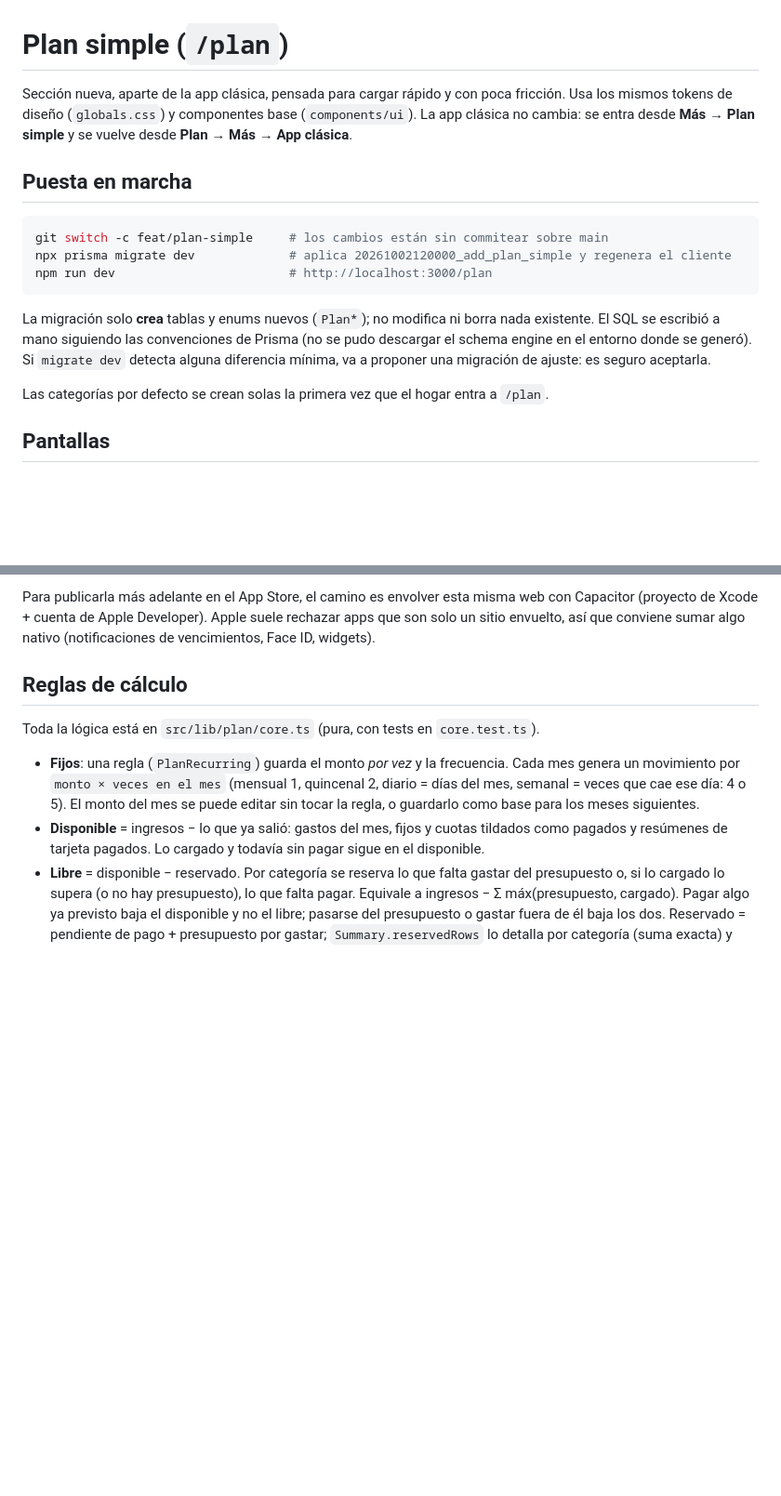
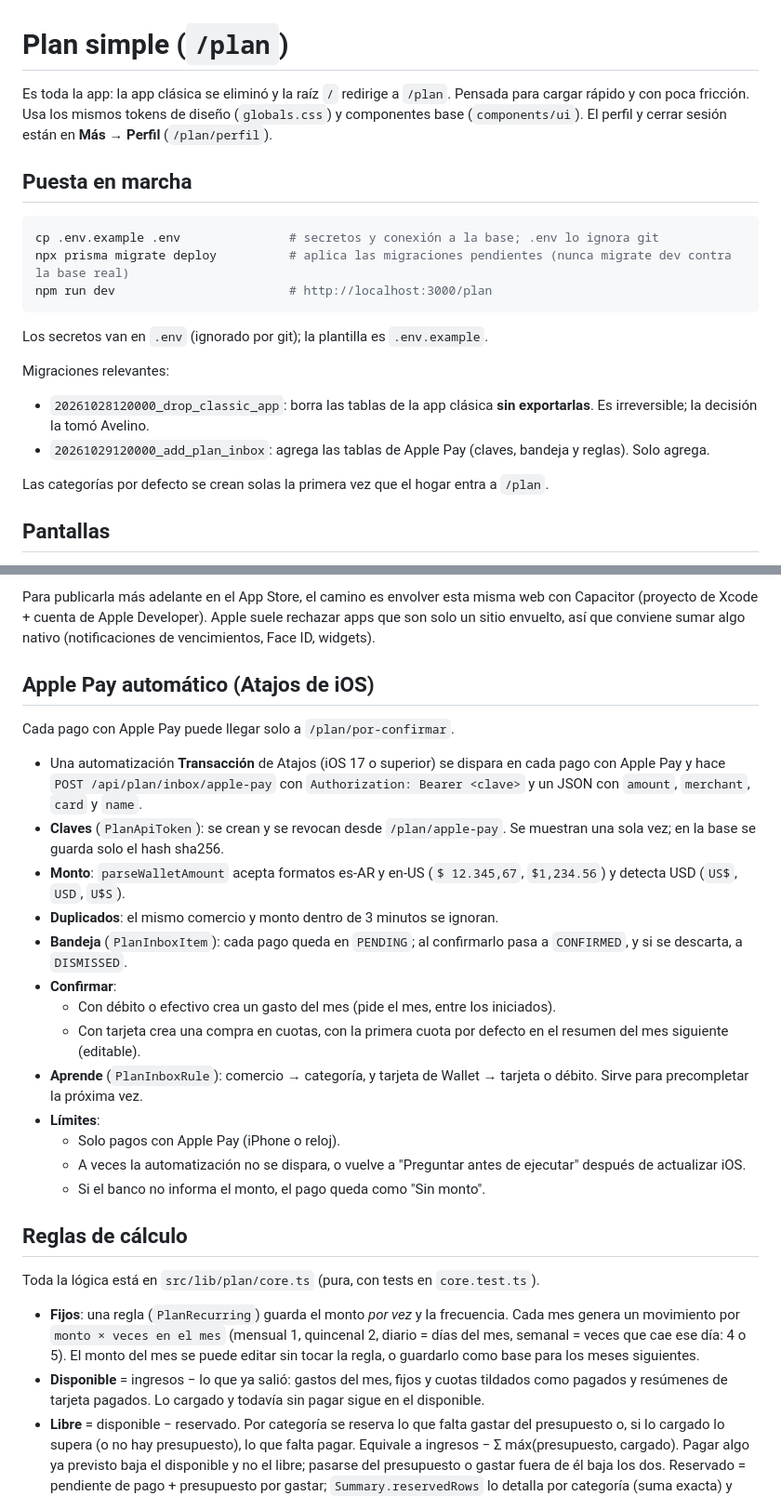
Before and after one commit to Avesousa/omero-finance, a Markdown page: docs/plan-simple.md, 2 parts joined by grey strips. Shown at 93% size. GitHub-like rendering; blank space fills up the shorter version.

Commit message:
docs(plan): Plan simple is the whole app; Apple Pay setup and inbox
Co-Authored-By: Claude Opus 5.5 <noreply@anthropic.com>
Claude-Session: https://claude.ai/code/session_01GwidYzguRQV4ZH4ybMm4J6

````diff
--- a/docs/plan-simple.md
+++ b/docs/plan-simple.md
@@ -1,21 +1,24 @@
 # Plan simple (`/plan`)
 
-Sección nueva, aparte de la app clásica, pensada para cargar rápido y con poca fricción.
+Es toda la app: la app clásica se eliminó y la raíz `/` redirige a `/plan`. Pensada para cargar rápido y con poca fricción.
 Usa los mismos tokens de diseño (`globals.css`) y componentes base (`components/ui`).
-La app clásica no cambia: se entra desde **Más → Plan simple** y se vuelve desde **Plan → Más → App clásica**.
+El perfil y cerrar sesión están en **Más → Perfil** (`/plan/perfil`).
 
 ## Puesta en marcha
 
 ```bash
-git switch -c feat/plan-simple     # los cambios están sin commitear sobre main
-npx prisma migrate dev             # aplica 20261002120000_add_plan_simple y regenera el cliente
+cp .env.example .env               # secretos y conexión a la base; .env lo ignora git
+npx prisma migrate deploy          # aplica las migraciones pendientes (nunca migrate dev contra la base real)
 npm run dev                        # http://localhost:3000/plan
 ```
 
-La migración solo **crea** tablas y enums nuevos (`Plan*`); no modifica ni borra nada existente.
-El SQL se escribió a mano siguiendo las convenciones de Prisma (no se pudo descargar el
-schema engine en el entorno donde se generó). Si `migrate dev` detecta alguna diferencia mínima,
-va a proponer una migración de ajuste: es seguro aceptarla.
+Los secretos van en `.env` (ignorado por git); la plantilla es `.env.example`.
+
+Migraciones relevantes:
+
+- `20261028120000_drop_classic_app`: borra las tablas de la app clásica **sin exportarlas**.
+  Es irreversible; la decisión la tomó Avelino.
+- `20261029120000_add_plan_inbox`: agrega las tablas de Apple Pay (claves, bandeja y reglas). Solo agrega.
 
 Las categorías por defecto se crean solas la primera vez que el hogar entra a `/plan`.
 
@@ -52,6 +58,30 @@ Sin conexión no funciona: todos los datos se leen del servidor.
 Para publicarla más adelante en el App Store, el camino es envolver esta misma web con Capacitor
 (proyecto de Xcode + cuenta de Apple Developer). Apple suele rechazar apps que son solo un sitio
 envuelto, así que conviene sumar algo nativo (notificaciones de vencimientos, Face ID, widgets).
+
+## Apple Pay automático (Atajos de iOS)
+
+Cada pago con Apple Pay puede llegar solo a `/plan/por-confirmar`.
+
+- Una automatización **Transacción** de Atajos (iOS 17 o superior) se dispara en cada pago con Apple Pay
+  y hace `POST /api/plan/inbox/apple-pay` con `Authorization: Bearer <clave>` y un JSON con
+  `amount`, `merchant`, `card` y `name`.
+- **Claves** (`PlanApiToken`): se crean y se revocan desde `/plan/apple-pay`. Se muestran una sola vez;
+  en la base se guarda solo el hash sha256.
+- **Monto**: `parseWalletAmount` acepta formatos es-AR y en-US (`$ 12.345,67`, `$1,234.56`) y detecta USD
+  (`US$`, `USD`, `U$S`).
+- **Duplicados**: el mismo comercio y monto dentro de 3 minutos se ignoran.
+- **Bandeja** (`PlanInboxItem`): cada pago queda en `PENDING`; al confirmarlo pasa a `CONFIRMED`,
+  y si se descarta, a `DISMISSED`.
+- **Confirmar**:
+  - Con débito o efectivo crea un gasto del mes (pide el mes, entre los iniciados).
+  - Con tarjeta crea una compra en cuotas, con la primera cuota por defecto en el resumen del mes siguiente (editable).
+- **Aprende** (`PlanInboxRule`): comercio → categoría, y tarjeta de Wallet → tarjeta o débito.
+  Sirve para precompletar la próxima vez.
+- **Límites**:
+  - Solo pagos con Apple Pay (iPhone o reloj).
+  - A veces la automatización no se dispara, o vuelve a "Preguntar antes de ejecutar" después de actualizar iOS.
+  - Si el banco no informa el monto, el pago queda como "Sin monto".
 
 ## Reglas de cálculo
 
````
Also changed, not shown: other parts of docs/plan-simple.md (+6 -2 lines).
